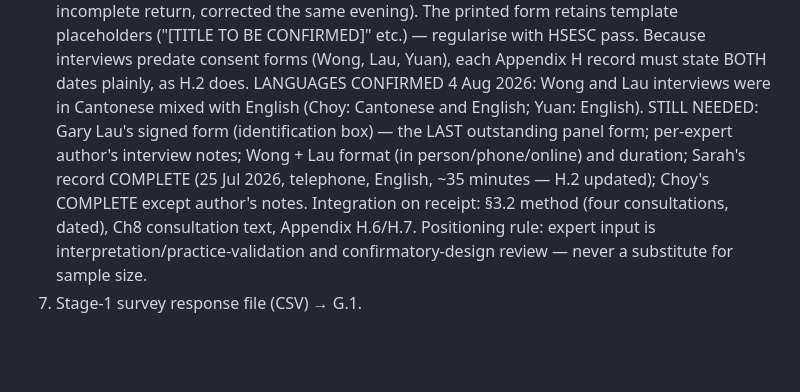
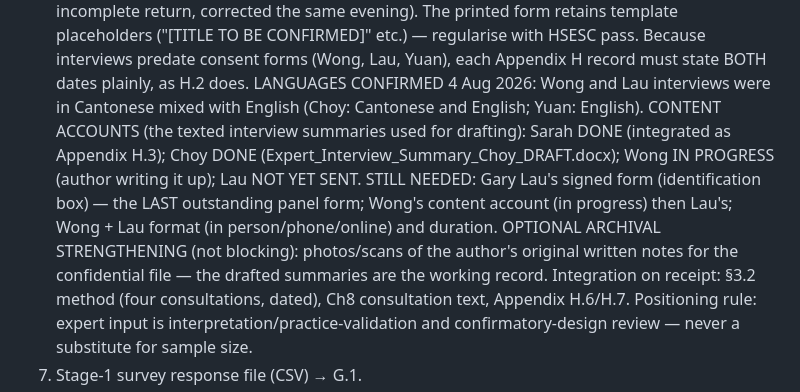
Before and after one commit to leicatam/gamification, a Markdown page: docs/thesis/PENDING_ITEMS.md, the part around the change. Drawn GitHub-style; blank space fills up the shorter version.

Commit message:
Clarify panel tracker: content accounts done for Yuan and Choy, Wong in progress, Lau outstanding
Original written notes reclassified as optional archival strengthening, not a blocker — the texted accounts are the working record.

Co-Authored-By: Claude Fable 5 <noreply@anthropic.com>
Claude-Session: https://claude.ai/code/session_01KoT3i8geZspYBMMKVYJUTG

```diff
--- a/docs/thesis/PENDING_ITEMS.md
+++ b/docs/thesis/PENDING_ITEMS.md
@@ -262,12 +262,16 @@ document with their captions at V20).
    Appendix H record must state BOTH dates plainly, as H.2 does.
    LANGUAGES CONFIRMED 4 Aug 2026: Wong and Lau interviews were in
    Cantonese mixed with English (Choy: Cantonese and English; Yuan:
-   English). STILL NEEDED: Gary Lau's signed form (identification
-   box) — the LAST outstanding panel form; per-expert author's
-   interview notes; Wong + Lau format (in person/phone/online) and
-   duration; Sarah's record COMPLETE (25 Jul 2026, telephone,
-   English, ~35 minutes — H.2 updated); Choy's COMPLETE except
-   author's notes. Integration on
+   English). CONTENT ACCOUNTS (the texted interview summaries used
+   for drafting): Sarah DONE (integrated as Appendix H.3); Choy DONE
+   (Expert_Interview_Summary_Choy_DRAFT.docx); Wong IN PROGRESS
+   (author writing it up); Lau NOT YET SENT. STILL NEEDED: Gary
+   Lau's signed form (identification box) — the LAST outstanding
+   panel form; Wong's content account (in progress) then Lau's;
+   Wong + Lau format (in person/phone/online) and duration.
+   OPTIONAL ARCHIVAL STRENGTHENING (not blocking): photos/scans of
+   the author's original written notes for the confidential file —
+   the drafted summaries are the working record. Integration on
    receipt: §3.2 method (four consultations, dated), Ch8 consultation
    text, Appendix H.6/H.7. Positioning rule: expert input is
    interpretation/practice-validation and confirmatory-design review —
```
